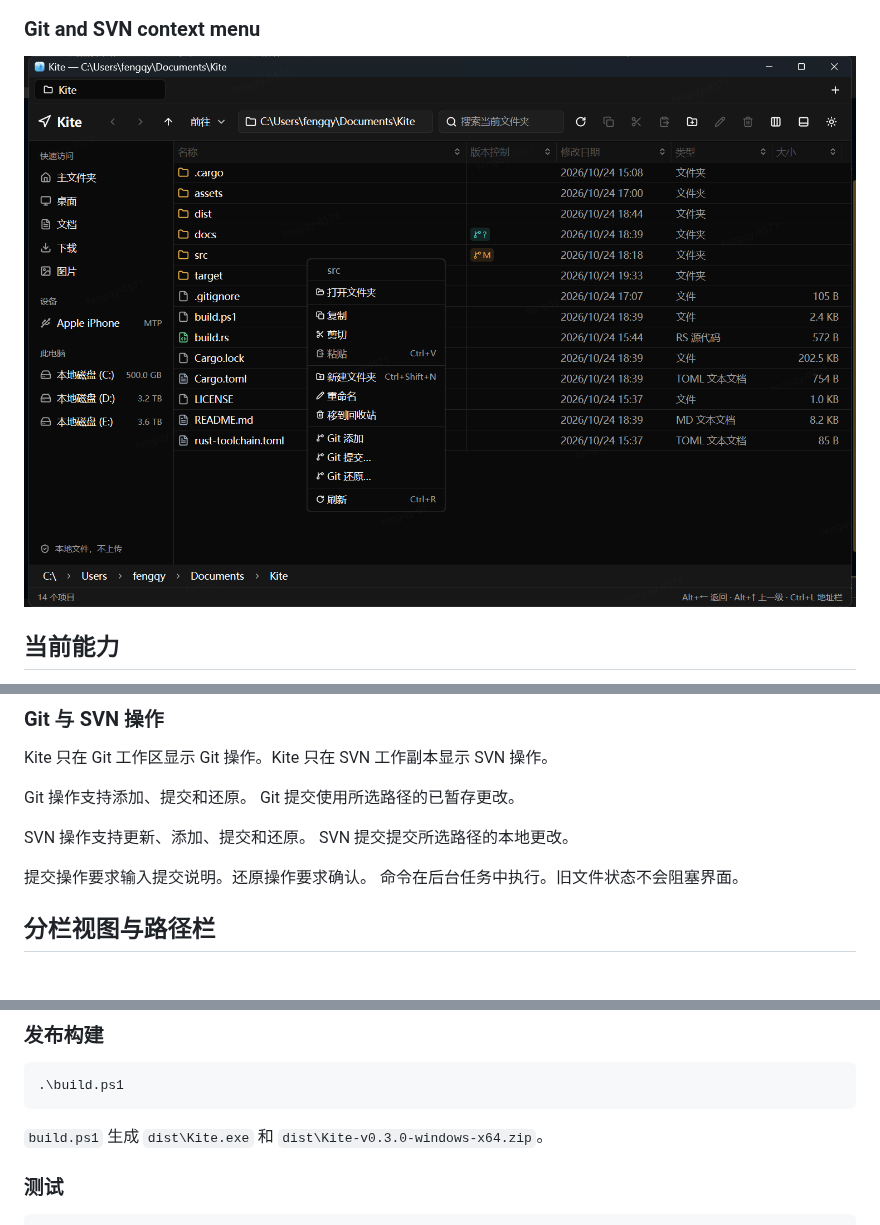
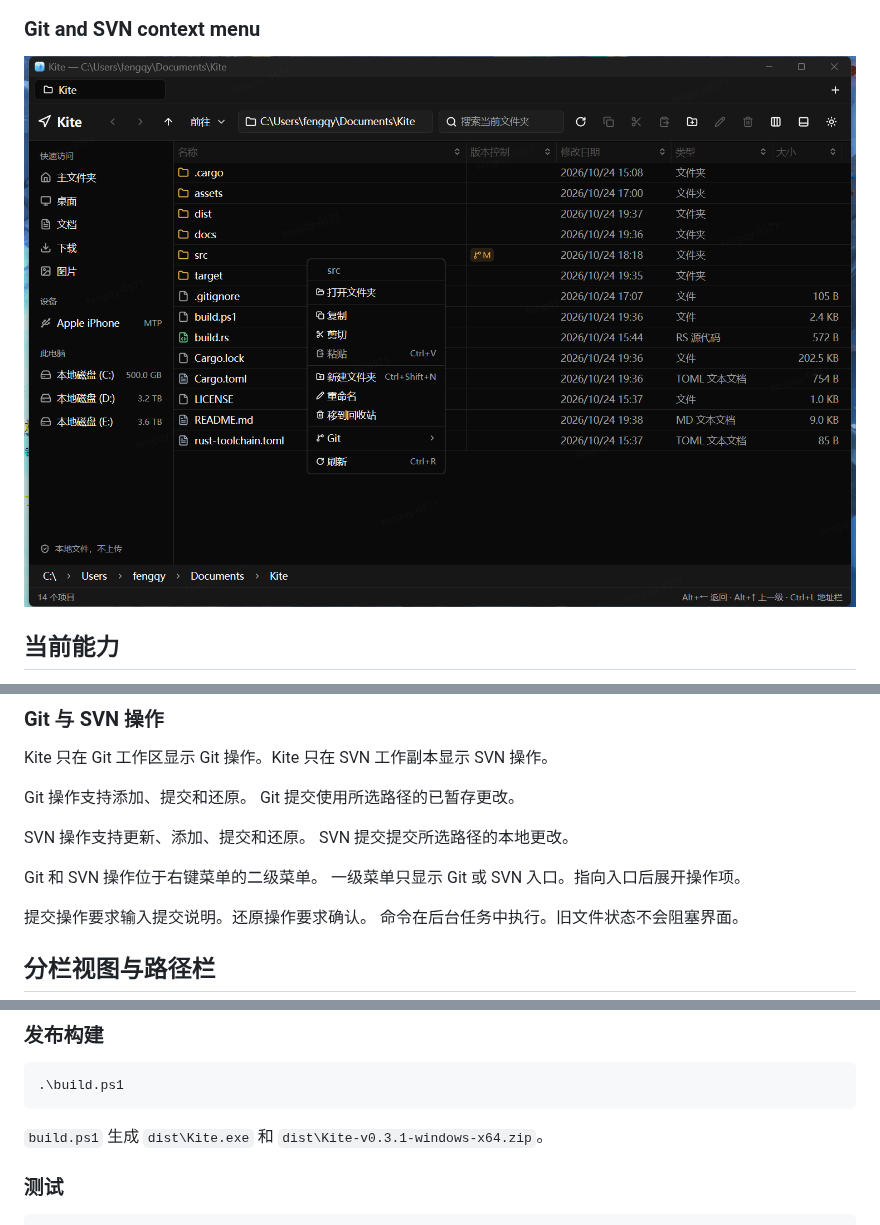
Before and after one commit to wyz541/kite, a Markdown page: README.md, 3 parts joined by grey strips. GitHub-like rendering; pictures changed too: docs/screenshots/vcs-context-menu.png; blank space fills up the shorter version.

````diff
--- a/README.md
+++ b/README.md
@@ -108,6 +108,9 @@ Git 提交使用所选路径的已暂存更改。
 
 SVN 操作支持更新、添加、提交和还原。
 SVN 提交提交所选路径的本地更改。
+
+Git 和 SVN 操作位于右键菜单的二级菜单。
+一级菜单只显示 Git 或 SVN 入口。指向入口后展开操作项。
 
 提交操作要求输入提交说明。还原操作要求确认。
 命令在后台任务中执行。旧文件状态不会阻塞界面。
@@ -271,7 +274,7 @@ cargo run -- "C:\Work\Project"
 .\build.ps1
 ```
 
-`build.ps1` 生成 `dist\Kite.exe` 和 `dist\Kite-v0.3.0-windows-x64.zip`。
+`build.ps1` 生成 `dist\Kite.exe` 和 `dist\Kite-v0.3.1-windows-x64.zip`。
 
 ### 测试
 
````
Also changed, not shown: docs/RELEASE_NOTES_v0.3.1.md (added, +35 -0 lines), 5 other files.
